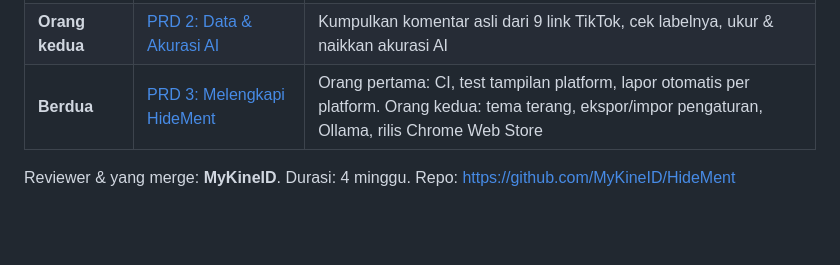
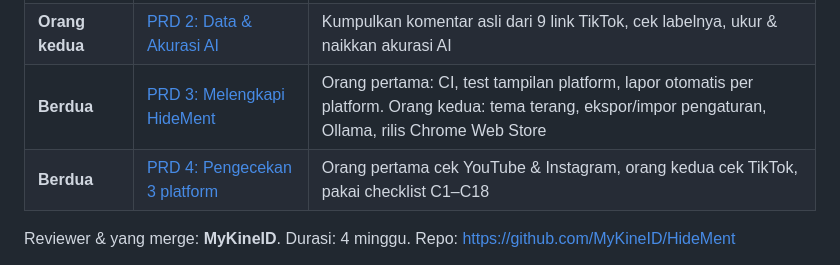
Before and after one commit to MyKineID/HideMent, a Markdown page: docs/prd/kontributor-onboarding.md, the part around the change. Drawn GitHub-style; blank space fills up the shorter version.

```diff
--- a/docs/prd/kontributor-onboarding.md
+++ b/docs/prd/kontributor-onboarding.md
@@ -9,6 +9,7 @@ Dibaca **dua-duanya** sebelum mulai. Isinya cara setup, cara kirim kerja, dan at
 | **Orang pertama** | [PRD 1: Dukungan Platform Reddit](reddit-platform.md) | Bikin HideMent jalan di Reddit: deteksi, Analyze, Analyze dari link, lapor otomatis |
 | **Orang kedua** | [PRD 2: Data & Akurasi AI](data-akurasi-ai.md) | Kumpulkan komentar asli dari 9 link TikTok, cek labelnya, ukur & naikkan akurasi AI |
 | **Berdua** | [PRD 3: Melengkapi HideMent](melengkapi-hidement.md) | Orang pertama: CI, test tampilan platform, lapor otomatis per platform. Orang kedua: tema terang, ekspor/impor pengaturan, Ollama, rilis Chrome Web Store |
+| **Berdua** | [PRD 4: Pengecekan 3 platform](pengecekan-3-platform.md) | Orang pertama cek YouTube & Instagram, orang kedua cek TikTok, pakai checklist C1–C18 |
 
 Reviewer & yang merge: **MyKineID**. Durasi: 4 minggu. Repo: https://github.com/MyKineID/HideMent
 
```
Also changed, not shown: README.md (+1 -0 lines), docs/prd/pengecekan-3-platform.md (added, +152 -0 lines).
